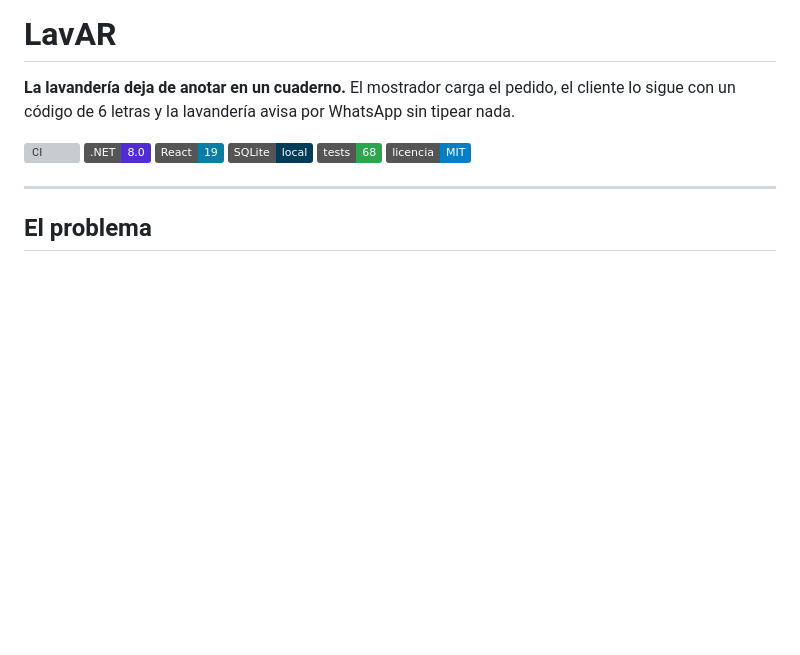
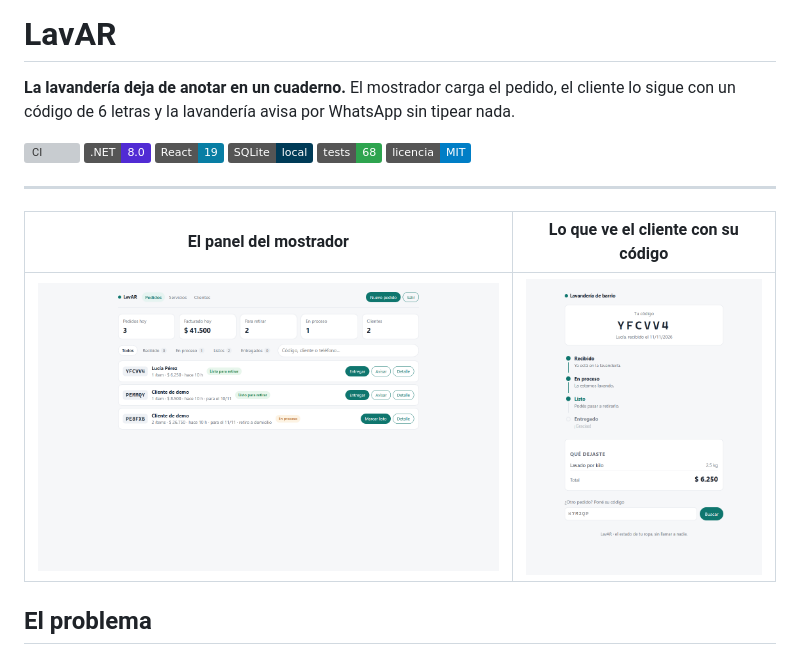
Before and after one commit to lucabaello1998/LavAR, a Markdown page: README.md, the part around the change. Drawn GitHub-style; pictures changed too: docs/cliente.png (added), docs/panel.png (added); badges without logos; blank space fills up the shorter version; grey boxes are pictures that could not be loaded.

```diff
--- a/README.md
+++ b/README.md
@@ -11,6 +11,10 @@ con un código de 6 letras y la lavandería avisa por WhatsApp sin tipear nada.
 ![Licencia](https://img.shields.io/badge/licencia-MIT-blue)
 
 ---
+
+| El panel del mostrador | Lo que ve el cliente con su código |
+|---|---|
+| ![Panel](docs/panel.png) | ![Seguimiento](docs/cliente.png) |
 
 ## El problema
 
```
Also changed, not shown: 1 other file.
